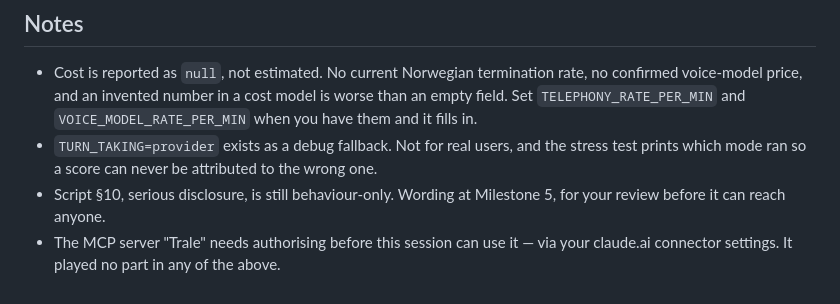
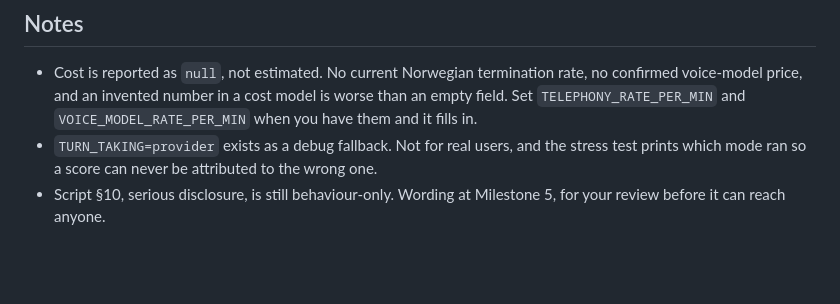
Before and after one commit to Sveisan/8-80, a Markdown page: PROGRESS.md, the part around the change. Rendered like a GitHub page; blank space fills up the shorter version.

Commit message:
docs: drop session plumbing note from PROGRESS.md
The Trale MCP server is a session-level connector, not a project dependency —
nothing in this repo references it and it played no part in the build. PROGRESS
is the project ledger and session plumbing does not belong in it.

Co-Authored-By: Claude Opus 5 <noreply@anthropic.com>
Claude-Session: https://claude.ai/code/session_01SFQq9Yj5gpBrbx95uhWD86

```diff
--- a/PROGRESS.md
+++ b/PROGRESS.md
@@ -92,5 +92,3 @@ ever heard it.
   test prints which mode ran so a score can never be attributed to the wrong one.
 - Script §10, serious disclosure, is still behaviour-only. Wording at Milestone 5, for
   your review before it can reach anyone.
-- The MCP server "Trale" needs authorising before this session can use it — via your
-  claude.ai connector settings. It played no part in any of the above.
```
